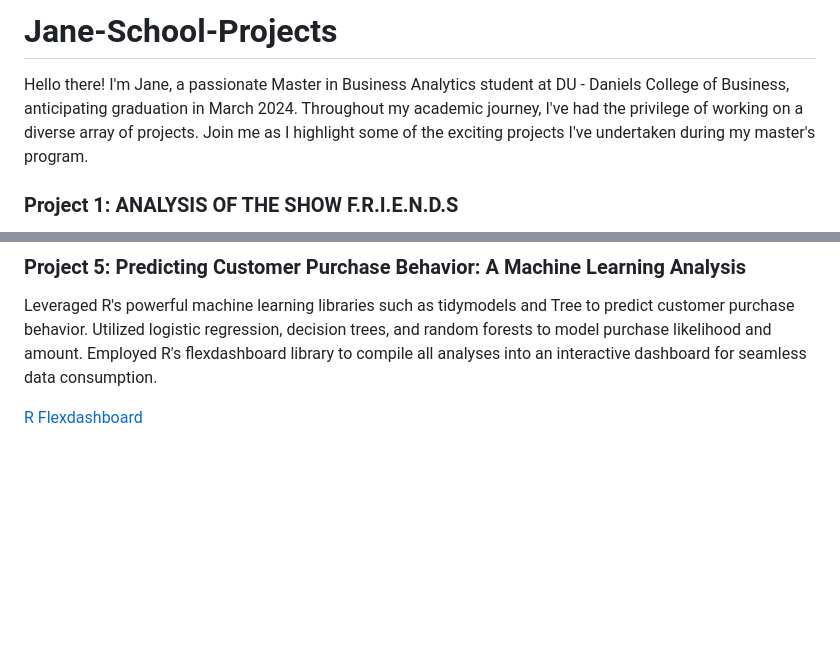
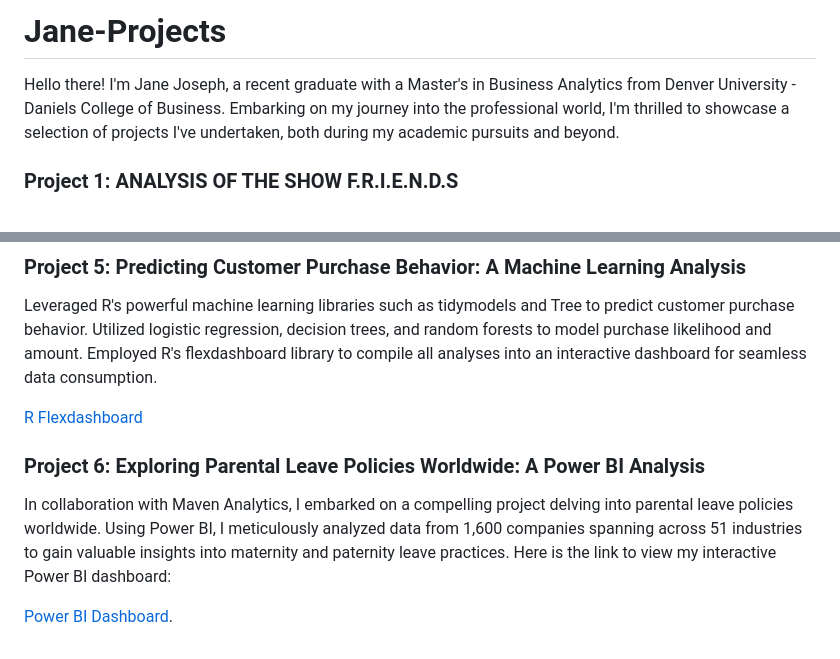
Before and after one commit to JaneJoseph20/Jane-Projects, a Markdown page: README.md, 2 parts joined by grey strips. Rendered like a GitHub page; blank space fills up the shorter version.

Commit message:
Update README.md
Added Power Bi project

```diff
--- a/README.md
+++ b/README.md
@@ -1,5 +1,5 @@
-# Jane-School-Projects
-Hello there! I'm Jane, a passionate Master in Business Analytics student at DU - Daniels College of Business, anticipating graduation in March 2024. Throughout my academic journey, I've had the privilege of working on a diverse array of projects. Join me as I highlight some of the exciting projects I've undertaken during my master's program.
+# Jane-Projects
+Hello there! I'm Jane Joseph, a recent graduate with a Master's in Business Analytics from Denver University - Daniels College of Business. Embarking on my journey into the professional world, I'm thrilled to showcase a selection of projects I've undertaken, both during my academic pursuits and beyond.
 
 ### Project 1: ANALYSIS OF THE SHOW F.R.I.E.N.D.S
 Leveraged Python's popular data analysis libraries in Jupyter Notebook, including Pandas and NumPy, to perform comprehensive data cleaning and analysis of the Friends TV show dataset from Kaggle. Utilized Pandas to import and manipulate Series and DataFrame objects for efficient data wrangling and exploration. Employed Matplotlib and Seaborn data visualization libraries to generate insightful charts and graphs, such as heatmaps and bar charts, that helped highlight key data patterns and trends.
@@ -36,3 +36,8 @@ In this project, I delved into the world of song lyrics using R, employing Tidy
 Leveraged R's powerful machine learning libraries such as tidymodels and Tree to predict customer purchase behavior. Utilized logistic regression, decision trees, and random forests to model purchase likelihood and amount. Employed R's flexdashboard library to compile all analyses into an interactive dashboard for seamless data consumption.
 
 [R Flexdashboard](https://rawcdn.githack.com/JaneJoseph20/Jane-School-Projects/dd72186db1ae64b3d4f3e21eaedc035ae3b5af64/Jane-Final-Dashboard.html#executive-summary)
+
+### Project 6: Exploring Parental Leave Policies Worldwide: A Power BI Analysis
+In collaboration with Maven Analytics, I embarked on a compelling project delving into parental leave policies worldwide. Using Power BI, I meticulously analyzed data from 1,600 companies spanning across 51 industries to gain valuable insights into maternity and paternity leave practices. Here is the link to view my interactive Power BI dashboard:
+
+[Power BI Dashboard](https://www.mavenanalytics.io/project/4253).
```
